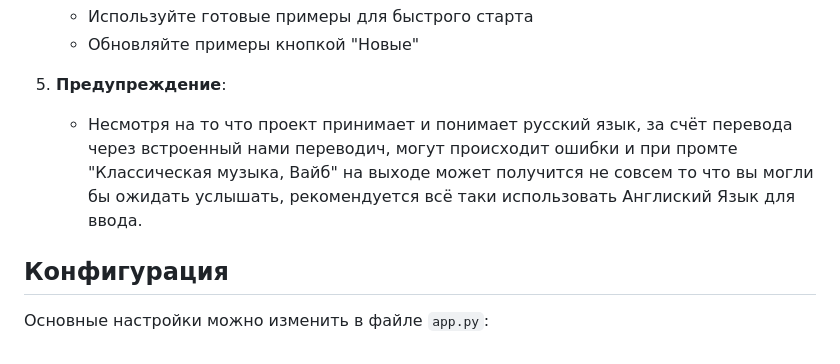
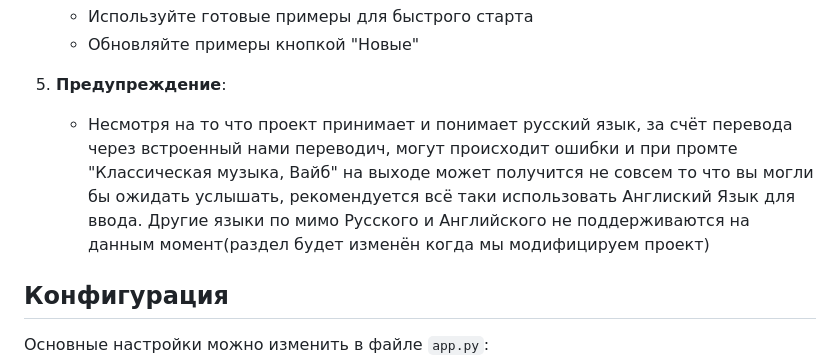
Before and after one commit to Vokoon/Taute, a Markdown page: README.md, the part around the change. Drawn GitHub-style.

```diff
--- a/README.md
+++ b/README.md
@@ -113,7 +113,7 @@ TAU-music-generator/
    - Используйте готовые примеры для быстрого старта
    - Обновляйте примеры кнопкой "Новые"
 5. **Предупреждение**:
-   - Несмотря на то что проект принимает и понимает русский язык, за счёт перевода через встроенный нами переводич, могут происходит ошибки и при промте "Классическая музыка, Вайб" на выходе может получится не совсем то что вы могли бы ожидать услышать, рекомендуется всё таки использовать Англиский Язык для ввода.
+   - Несмотря на то что проект принимает и понимает русский язык, за счёт перевода через встроенный нами переводич, могут происходит ошибки и при промте "Классическая музыка, Вайб" на выходе может получится не совсем то что вы могли бы ожидать услышать, рекомендуется всё таки использовать Англиский Язык для ввода. Другие языки по мимо Русского и Английского не поддерживаются на данным момент(раздел будет изменён когда мы модифицируем проект)
 ## Конфигурация
 
 Основные настройки можно изменить в файле `app.py`:
```
